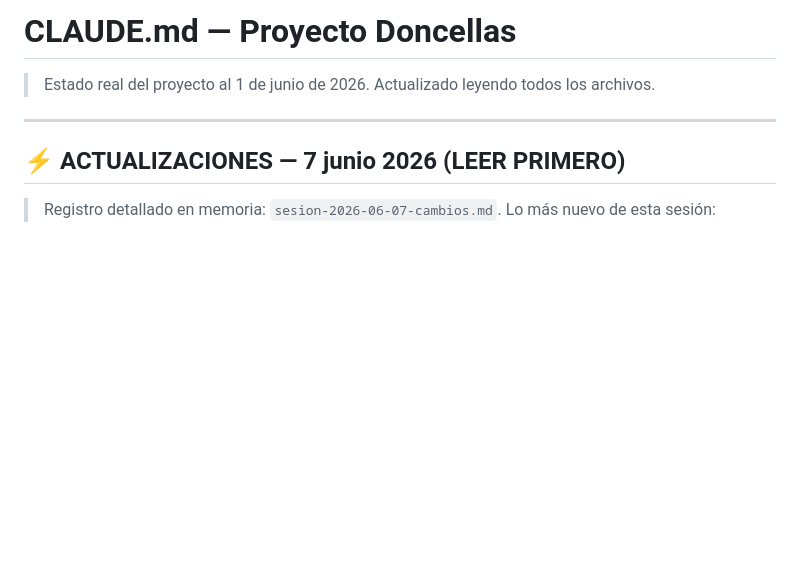
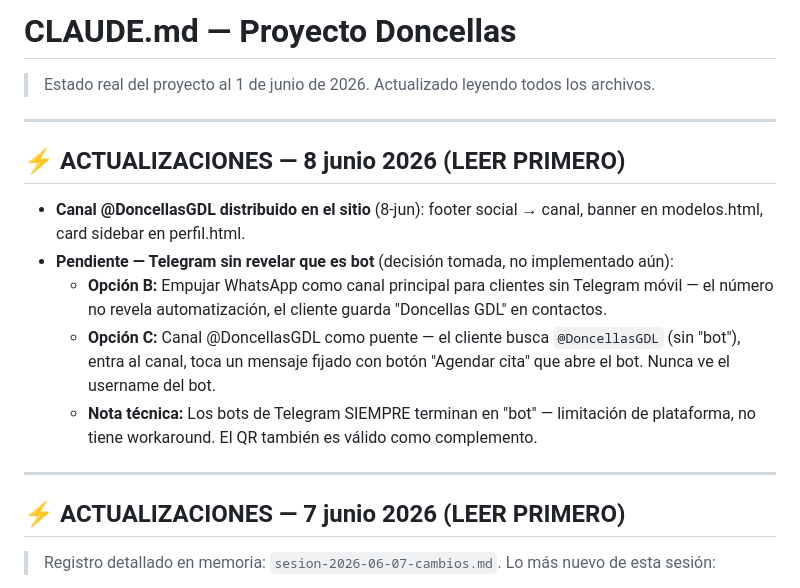
Before and after one commit to PakoGQ/Doncellas, a Markdown page: CLAUDE.md, the part around the change. GitHub-like rendering; blank space fills up the shorter version.

Commit message:
Anotar pendiente: Telegram sin revelar bot (opciones B y C)
Co-Authored-By: Claude Sonnet 4.6 <noreply@anthropic.com>

```diff
--- a/CLAUDE.md
+++ b/CLAUDE.md
@@ -1,5 +1,15 @@
 # CLAUDE.md — Proyecto Doncellas
 > Estado real del proyecto al 1 de junio de 2026. Actualizado leyendo todos los archivos.
+
+---
+
+## ⚡ ACTUALIZACIONES — 8 junio 2026 (LEER PRIMERO)
+
+- **Canal @DoncellasGDL distribuido en el sitio** (8-jun): footer social → canal, banner en modelos.html, card sidebar en perfil.html.
+- **Pendiente — Telegram sin revelar que es bot** (decisión tomada, no implementado aún):
+  - **Opción B:** Empujar WhatsApp como canal principal para clientes sin Telegram móvil — el número no revela automatización, el cliente guarda "Doncellas GDL" en contactos.
+  - **Opción C:** Canal @DoncellasGDL como puente — el cliente busca `@DoncellasGDL` (sin "bot"), entra al canal, toca un mensaje fijado con botón "Agendar cita" que abre el bot. Nunca ve el username del bot.
+  - **Nota técnica:** Los bots de Telegram SIEMPRE terminan en "bot" — limitación de plataforma, no tiene workaround. El QR también es válido como complemento.
 
 ---
 
```
